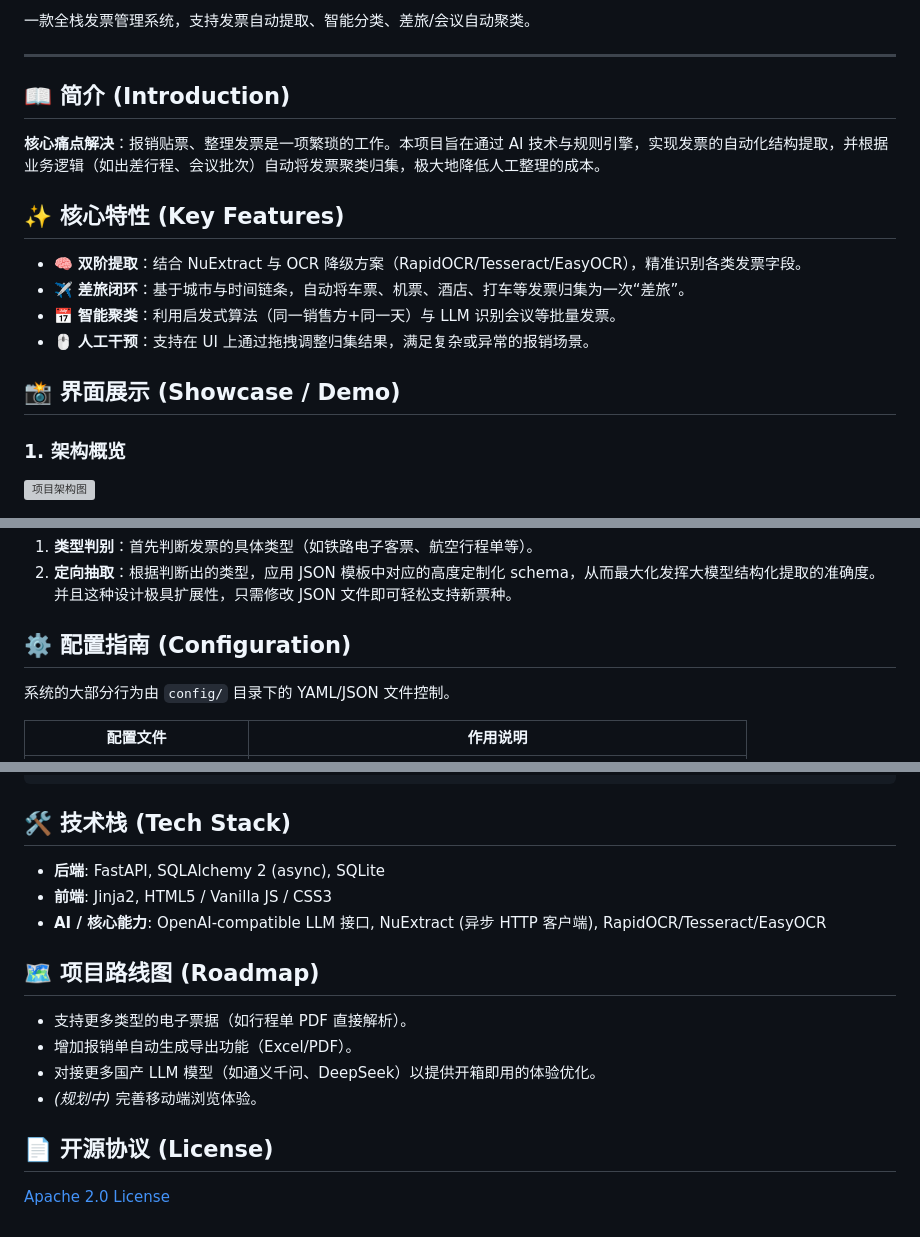
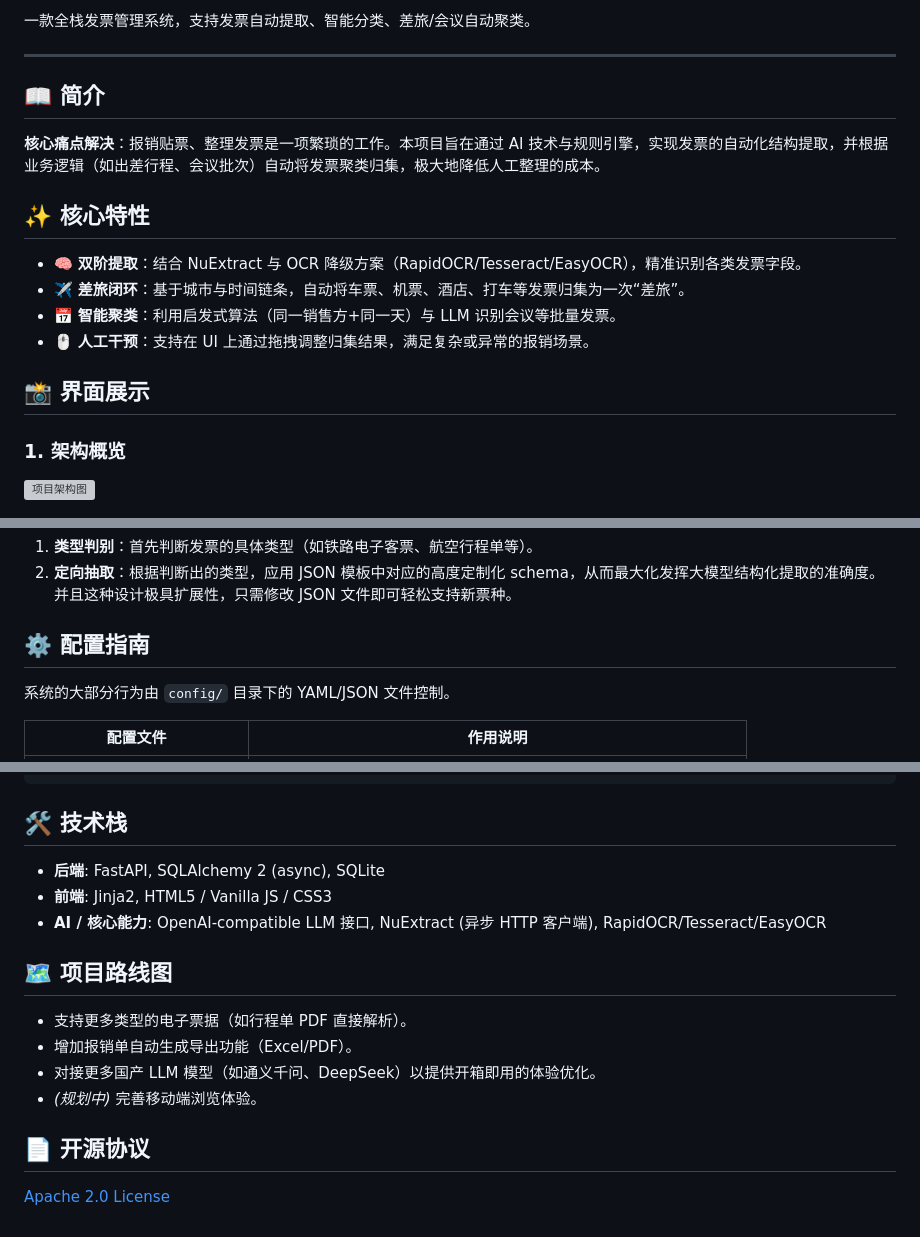
Before and after one commit to Gaaaaam/invoice_collect, a Markdown page: README.md, 3 parts joined by grey strips. Drawn GitHub-style; grey boxes are pictures that could not be loaded.

````diff
--- a/README.md
+++ b/README.md
@@ -6,18 +6,18 @@
 
 ---
 
-## 📖 简介 (Introduction)
+## 📖 简介
 
 **核心痛点解决**：报销贴票、整理发票是一项繁琐的工作。本项目旨在通过 AI 技术与规则引擎，实现发票的自动化结构提取，并根据业务逻辑（如出差行程、会议批次）自动将发票聚类归集，极大地降低人工整理的成本。
 
-## ✨ 核心特性 (Key Features)
+## ✨ 核心特性
 
 - 🧠 **双阶提取**：结合 NuExtract 与 OCR 降级方案（RapidOCR/Tesseract/EasyOCR），精准识别各类发票字段。
 - ✈️ **差旅闭环**：基于城市与时间链条，自动将车票、机票、酒店、打车等发票归集为一次“差旅”。
 - 📅 **智能聚类**：利用启发式算法（同一销售方+同一天）与 LLM 识别会议等批量发票。
 - 🖱️ **人工干预**：支持在 UI 上通过拖拽调整归集结果，满足复杂或异常的报销场景。
 
-## 📸 界面展示 (Showcase / Demo)
+## 📸 界面展示
 
 ### 1. 架构概览
 ![项目架构图](./assets/system_structure_ch.webp)
@@ -82,7 +117,7 @@ python main.py
 1. **类型判别**：首先判断发票的具体类型（如铁路电子客票、航空行程单等）。
 2. **定向抽取**：根据判断出的类型，应用 JSON 模板中对应的高度定制化 schema，从而最大化发挥大模型结构化提取的准确度。并且这种设计极具扩展性，只需修改 JSON 文件即可轻松支持新票种。
 
-## ⚙️ 配置指南 (Configuration)
+## ⚙️ 配置指南
 
 系统的大部分行为由 `config/` 目录下的 YAML/JSON 文件控制。
 
@@ -115,19 +150,19 @@ python main.py
   target_category: travel
 ```
 
-## 🛠 技术栈 (Tech Stack)
+## 🛠 技术栈
 
 - **后端**: FastAPI, SQLAlchemy 2 (async), SQLite
 - **前端**: Jinja2, HTML5 / Vanilla JS / CSS3
 - **AI / 核心能力**: OpenAI-compatible LLM 接口, NuExtract (异步 HTTP 客户端), RapidOCR/Tesseract/EasyOCR
 
-## 🗺 项目路线图 (Roadmap)
+## 🗺 项目路线图
 
 - 支持更多类型的电子票据（如行程单 PDF 直接解析）。
 - 增加报销单自动生成导出功能（Excel/PDF）。
 - 对接更多国产 LLM 模型（如通义千问、DeepSeek）以提供开箱即用的体验优化。
 - *(规划中)* 完善移动端浏览体验。
 
-## 📄 开源协议 (License)
+## 📄 开源协议
 
 [Apache 2.0 License](LICENSE)
````
Also changed, not shown: other parts of README.md (+40 -5 lines), README.en.md (+33 -6 lines).
